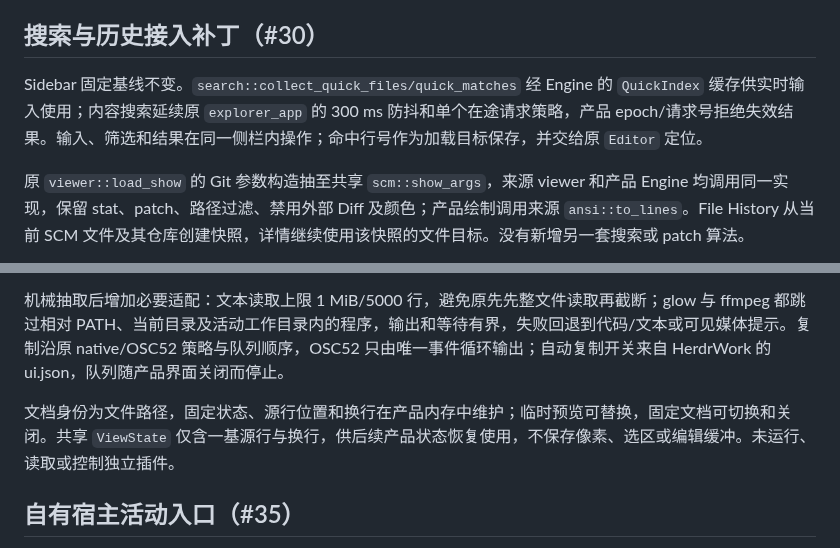
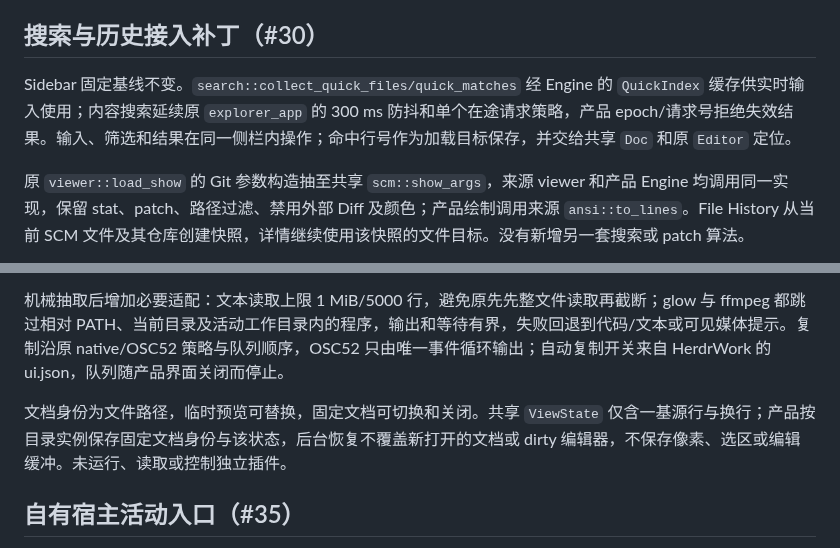
Before and after one commit to JTBlink/herdr-work, a Markdown page: docs/upstream/source-map.md, 2 parts joined by grey strips. Drawn GitHub-style.

```diff
--- a/docs/upstream/source-map.md
+++ b/docs/upstream/source-map.md
@@ -51,7 +51,7 @@
 
 ## 搜索与历史接入补丁（#30）
 
-Sidebar 固定基线不变。`search::collect_quick_files/quick_matches` 经 Engine 的 `QuickIndex` 缓存供实时输入使用；内容搜索延续原 `explorer_app` 的 300 ms 防抖和单个在途请求策略，产品 epoch/请求号拒绝失效结果。输入、筛选和结果在同一侧栏内操作；命中行号作为加载目标保存，并交给原 `Editor` 定位。
+Sidebar 固定基线不变。`search::collect_quick_files/quick_matches` 经 Engine 的 `QuickIndex` 缓存供实时输入使用；内容搜索延续原 `explorer_app` 的 300 ms 防抖和单个在途请求策略，产品 epoch/请求号拒绝失效结果。输入、筛选和结果在同一侧栏内操作；命中行号作为加载目标保存，并交给共享 `Doc` 和原 `Editor` 定位。
 
 原 `viewer::load_show` 的 Git 参数构造抽至共享 `scm::show_args`，来源 viewer 和产品 Engine 均调用同一实现，保留 stat、patch、路径过滤、禁用外部 Diff 及颜色；产品绘制调用来源 `ansi::to_lines`。File History 从当前 SCM 文件及其仓库创建快照，详情继续使用该快照的文件目标。没有新增另一套搜索或 patch 算法。
 
@@ -66,7 +66,7 @@ Sidebar 固定基线不变。`search::collect_quick_files/quick_matches` 经 Eng
 
 机械抽取后增加必要适配：文本读取上限 1 MiB/5000 行，避免原先先整文件读取再截断；glow 与 ffmpeg 都跳过相对 PATH、当前目录及活动工作目录内的程序，输出和等待有界，失败回退到代码/文本或可见媒体提示。复制沿原 native/OSC52 策略与队列顺序，OSC52 只由唯一事件循环输出；自动复制开关来自 HerdrWork 的 ui.json，队列随产品界面关闭而停止。
 
-文档身份为文件路径，固定状态、源行位置和换行在产品内存中维护；临时预览可替换，固定文档可切换和关闭。共享 `ViewState` 仅含一基源行与换行，供后续产品状态恢复使用，不保存像素、选区或编辑缓冲。未运行、读取或控制独立插件。
+文档身份为文件路径，临时预览可替换，固定文档可切换和关闭。共享 `ViewState` 仅含一基源行与换行；产品按目录实例保存固定文档身份与该状态，后台恢复不覆盖新打开的文档或 dirty 编辑器，不保存像素、选区或编辑缓冲。未运行、读取或控制独立插件。
 
 ## 自有宿主活动入口（#35）
 
```
Also changed, not shown: docs/provenance/sidebar-source.md (+7 -4 lines), docs/verification/ui-explorer.png, docs/verification/ui-source-control.png.
